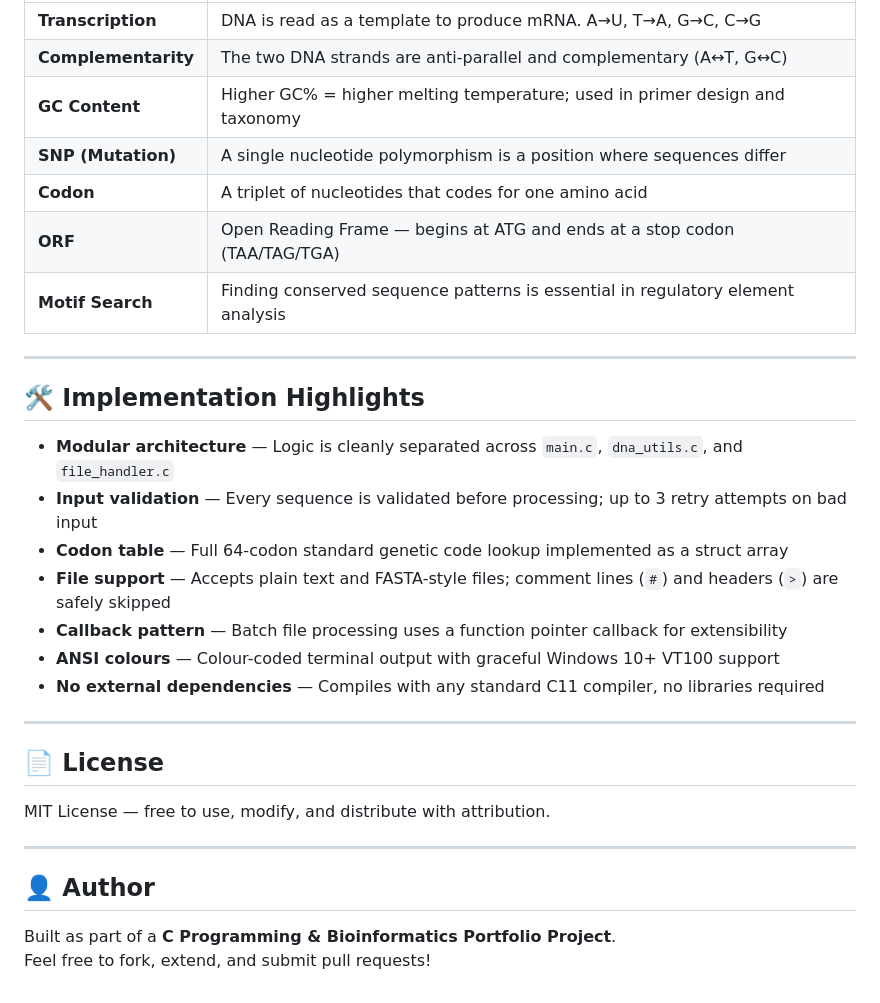
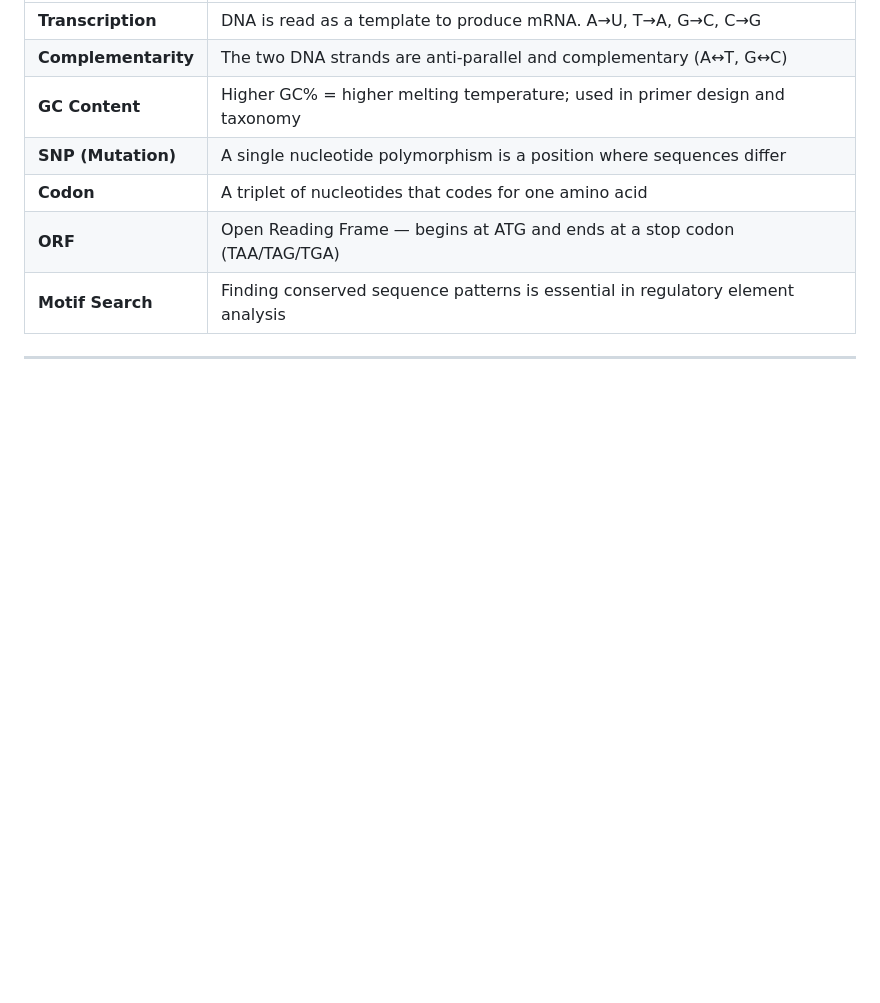
Before and after one commit to Welsane/genetic-toolkit, a Markdown page: README.md, the part around one of its changes. GitHub-like rendering; blank space fills up the shorter version.

```diff
--- a/README.md
+++ b/README.md
@@ -176,26 +146,3 @@ Translation : Methionine (Start) → STOP
 | **Motif Search** | Finding conserved sequence patterns is essential in regulatory element analysis |
 
 ---
-
-## 🛠 Implementation Highlights
-
-- **Modular architecture** — Logic is cleanly separated across `main.c`, `dna_utils.c`, and `file_handler.c`
-- **Input validation** — Every sequence is validated before processing; up to 3 retry attempts on bad input
-- **Codon table** — Full 64-codon standard genetic code lookup implemented as a struct array
-- **File support** — Accepts plain text and FASTA-style files; comment lines (`#`) and headers (`>`) are safely skipped
-- **Callback pattern** — Batch file processing uses a function pointer callback for extensibility
-- **ANSI colours** — Colour-coded terminal output with graceful Windows 10+ VT100 support
-- **No external dependencies** — Compiles with any standard C11 compiler, no libraries required
-
----
-
-## 📄 License
-
-MIT License — free to use, modify, and distribute with attribution.
-
----
-
-## 👤 Author
-
-Built as part of a **C Programming & Bioinformatics Portfolio Project**.
-Feel free to fork, extend, and submit pull requests!
```
Also changed, not shown: other parts of README.md (+0 -30 lines).
